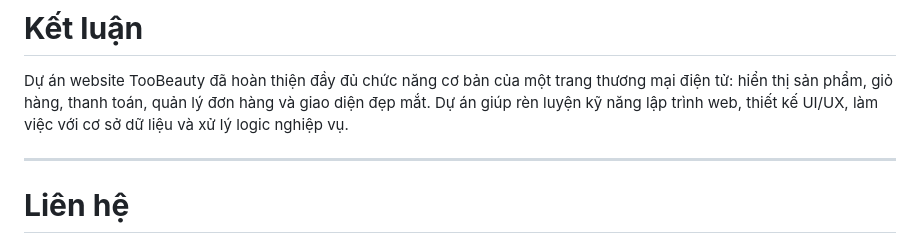
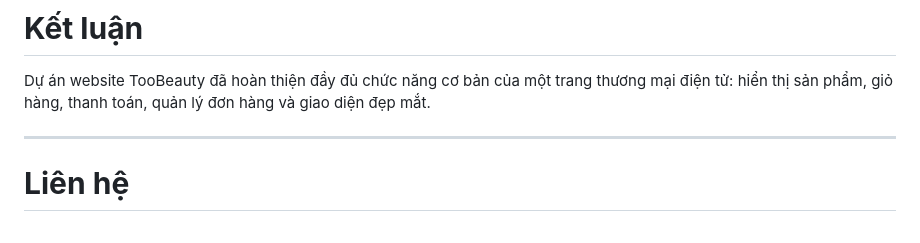
Before and after one commit to phuongth098/btlphp, a Markdown page: README.md, the part around the change. GitHub-like rendering.

```diff
--- a/README.md
+++ b/README.md
@@ -185,7 +185,6 @@ Hệ thống gồm **8 bảng chính**:
 # **Kết luận**
 
 Dự án website TooBeauty đã hoàn thiện đầy đủ chức năng cơ bản của một trang thương mại điện tử: hiển thị sản phẩm, giỏ hàng, thanh toán, quản lý đơn hàng và giao diện đẹp mắt.
-Dự án giúp rèn luyện kỹ năng lập trình web, thiết kế UI/UX, làm việc với cơ sở dữ liệu và xử lý logic nghiệp vụ.
 
 ---
 
```
